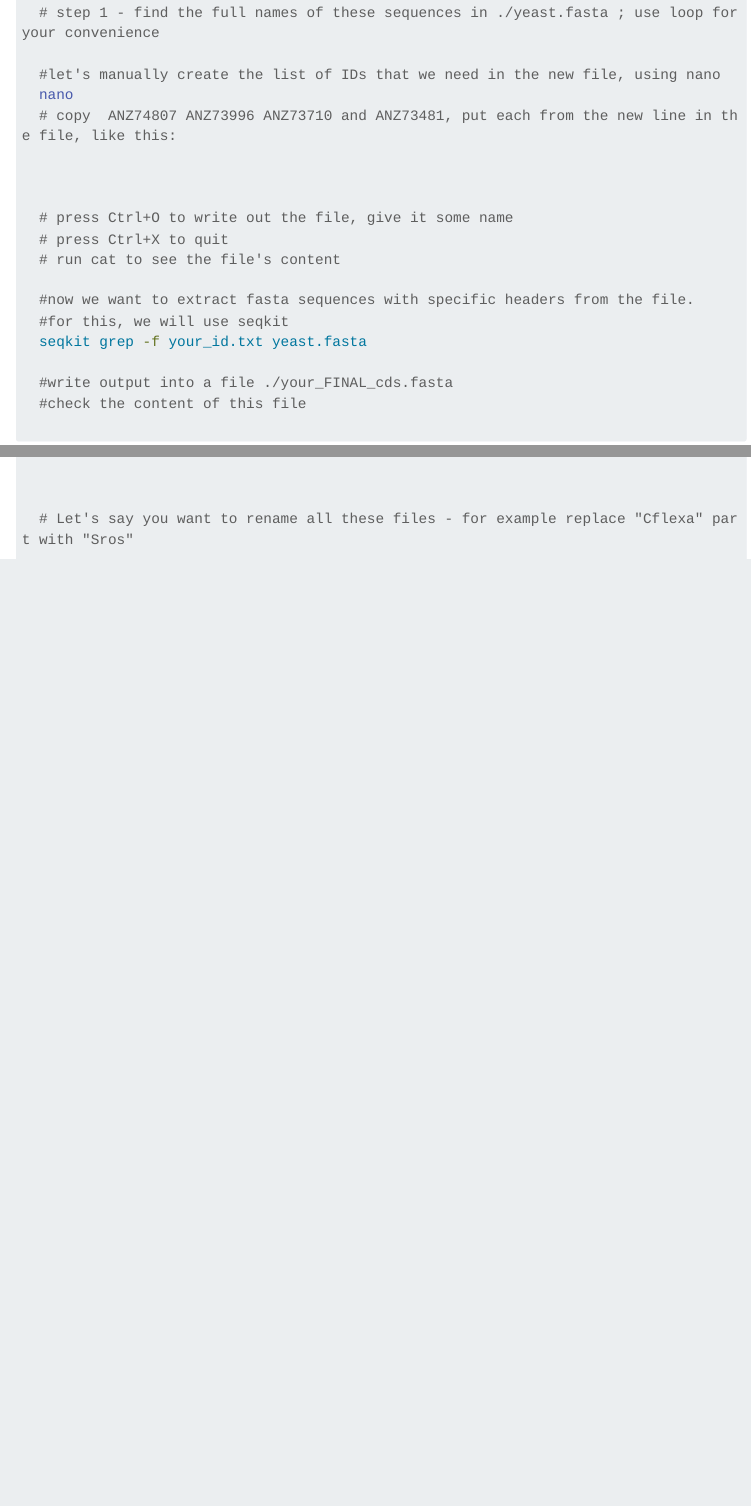
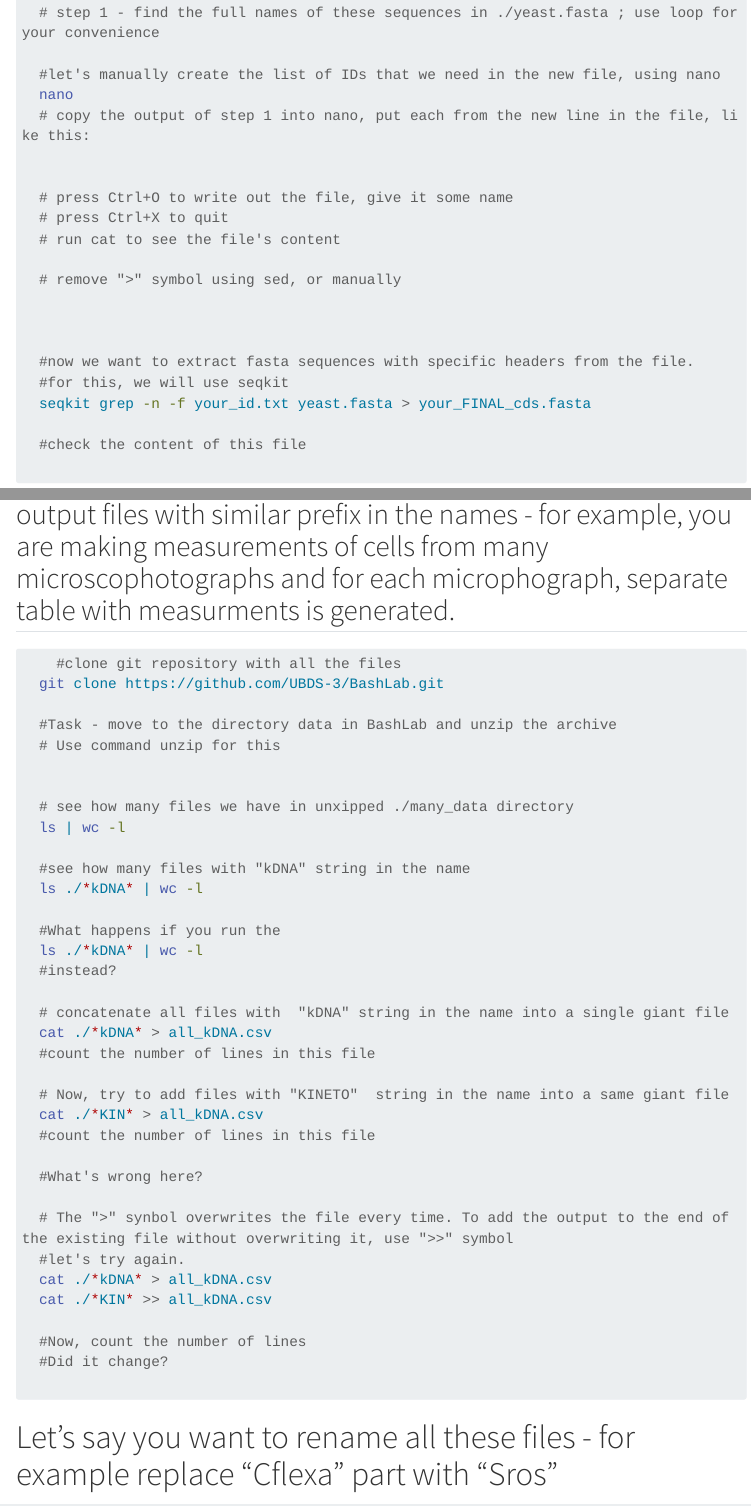
Before and after one commit to UBDS-3/BashLab, a Quarto document (workflow_basic.qmd): the page in a window 1100 px wide, from 3320 px down, and a second part further down, joined at a grey line. Rendered offline with R 4.5, knitr and Pandoc in place of Quarto, with nearby package versions; menus at the side of the page are left out; long lines of code are wrapped.

Commit message:
Update qmd with bugs fix -3.1

````diff
--- a/workflow_basic.qmd
+++ b/workflow_basic.qmd
@@ -155,19 +155,21 @@ pwd
 
   #let's manually create the list of IDs that we need in the new file, using nano
   nano
-  # copy  ANZ74807 ANZ73996 ANZ73710 and ANZ73481, put each from the new line in the file, like this:
-
+  # copy the output of step 1 into nano, put each from the new line in the file, like this:
 
 
   # press Ctrl+O to write out the file, give it some name
   # press Ctrl+X to quit
   # run cat to see the file's content
 
+  # remove ">" symbol using sed, or manually
+
+
+
   #now we want to extract fasta sequences with specific headers from the file.
   #for this, we will use seqkit
-  seqkit grep -f your_id.txt yeast.fasta
+  seqkit grep -n -f your_id.txt yeast.fasta > your_FINAL_cds.fasta
 
-  #write output into a file ./your_FINAL_cds.fasta
   #check the content of this file
 
 ```
@@ -195,6 +197,7 @@ pwd
   git clone https://github.com/UBDS-3/BashLab.git
 
   #Task - move to the directory data in BashLab and unzip the archive
+  # Use command unzip for this
 
 
   # see how many files we have in unxipped ./many_data directory
@@ -225,10 +228,11 @@ pwd
   #Now, count the number of lines
   #Did it change?
 
+```
 
+# Let's say you want to rename all these files - for example replace "Cflexa" part with "Sros"
 
-  # Let's say you want to rename all these files - for example replace "Cflexa" part with "Sros"
-
+```bash
 
   for file in  ./* ; do echo "$file" ; done
 
````
Also changed, not shown: workflow_basic.qmd (3 more changed lines).
